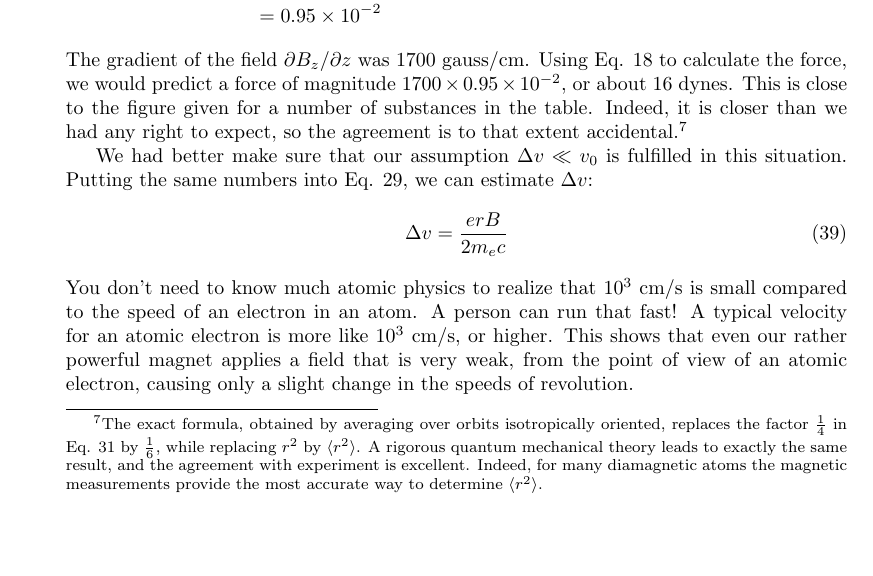
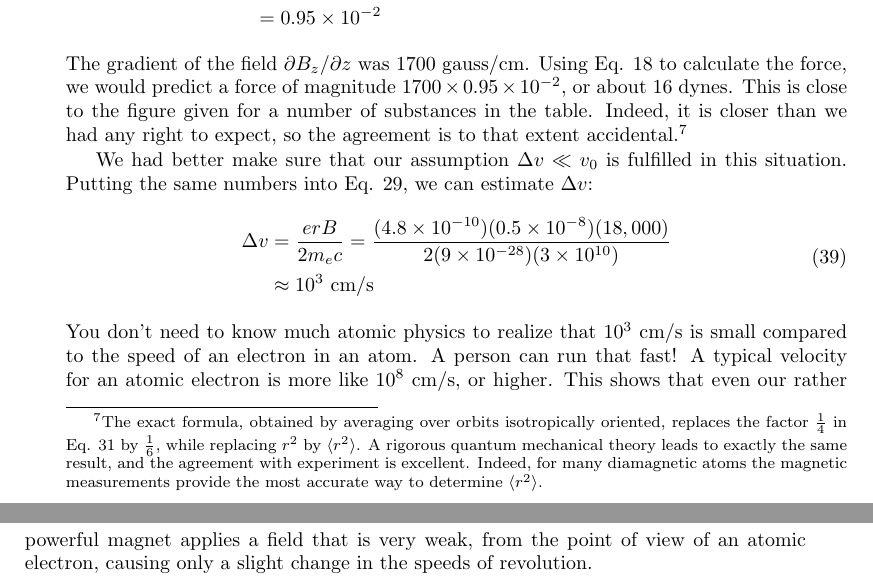
Before and after one commit to bcrowell/purcell, a LaTeX thesis (purcell.tex, which reads ch10/ch10.tex): part of page 224 of 227 before the commit and two parts of pages 224 and 225 of 227 after it, the two joined at a grey line, cut so that both start at the same text, the shorter picture padded with empty space. Compiled offline with pdfLaTeX.

Commit message:
converted math in sec 10.5

```diff
--- a/ch10/ch10.tex
+++ b/ch10/ch10.tex
@@ -930,13 +930,15 @@ in this situation. Putting the same numbers into Eq. 29, we can
 estimate $\Delta v$:
 \begin{align}
 \begin{split}
-  \Delta v &= \frac{erB}{2m_ec}
+  \Delta v &= \frac{erB}{2m_ec} = \frac{(4.8\times10^{-10})(0.5\times10^{-8})(18,000)}
+                   {2(9\times10^{-28})(3\times10^{10})} \\
+           &\approx 10^3\ \cmunit/\sunit
 \end{split}
 \end{align}
 You don't need to know much atomic physics to realize that
 $10^3\ \cmunit/\sunit$ is small compared to the speed of an electron in an atom.
 A person can run that fast! A typical velocity for an atomic electron
-is more like $10^3\ \cmunit/\sunit$, or higher. This shows that even our rather
+is more like $10^8\ \cmunit/\sunit$, or higher. This shows that even our rather
 powerful magnet applies a field that is very weak, from the point of
 view of an atomic electron, causing only a slight change in the speeds
 of revolution.
```
Also changed, not shown: ch10/ch10.tex (4 more changed lines).
